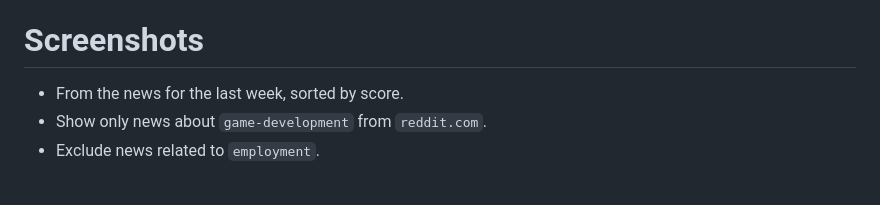
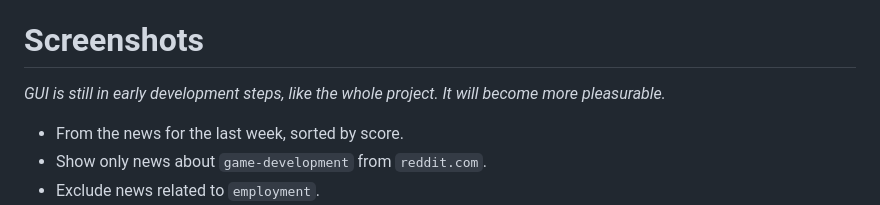
Before and after one commit to Tiendil/feeds.fun, a Markdown page: README.md, the part around the change. GitHub-like rendering; blank space fills up the shorter version.

Commit message:
small notification

```diff
--- a/README.md
+++ b/README.md
@@ -9,6 +9,8 @@ Web-based news reader. Self-hosted, if it is your way.
 - Profit.
 
 # Screenshots
+
+*GUI is still in early development steps, like the whole project. It will become more pleasurable.*
 
 - From the news for the last week, sorted by score.
 - Show only news about `game-development` from `reddit.com`.
```
